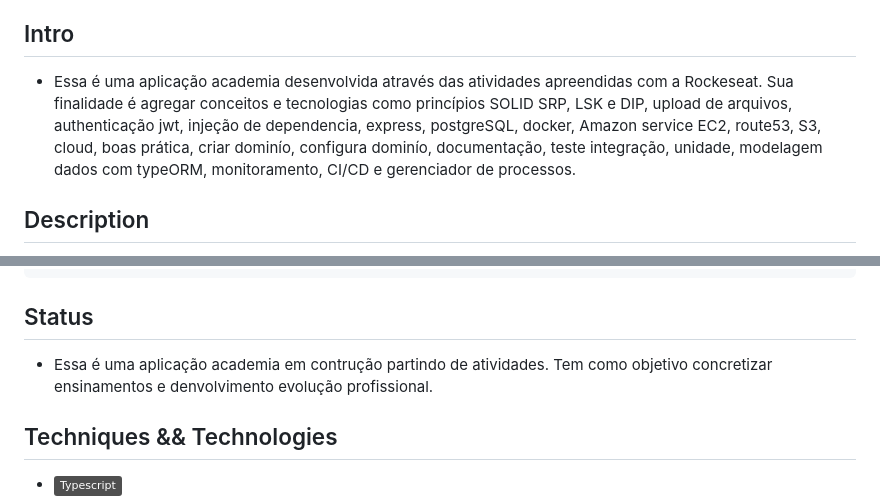
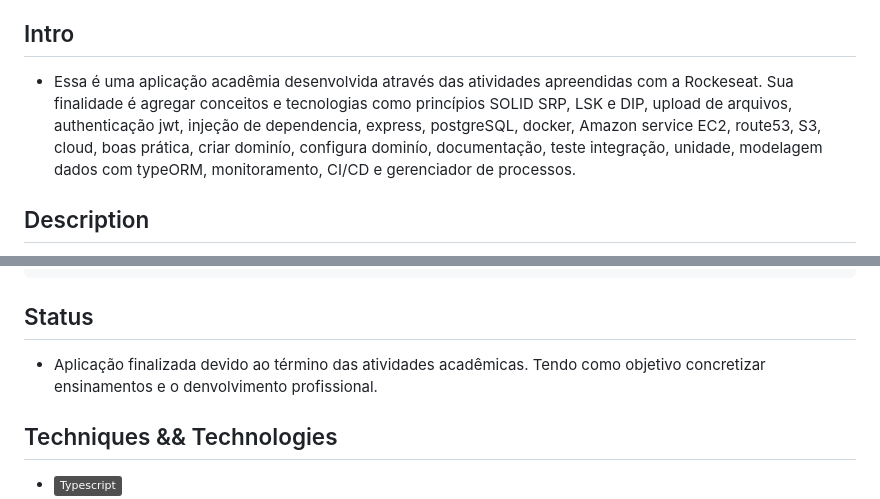
Before and after one commit to kaiomoreira-dev/api-rentx, a Markdown page: README.md, 2 parts joined by grey strips. Drawn GitHub-style; badges without logos.

Commit message:
update readme owners

````diff
--- a/README.md
+++ b/README.md
@@ -16,7 +16,7 @@
 - [Owner](#owner)
 
 ## Intro
-* Essa é uma aplicação academia desenvolvida através das atividades apreendidas com a Rockeseat. Sua finalidade é agregar conceitos e tecnologias como princípios SOLID SRP, LSK e DIP, upload de arquivos, authenticação jwt, injeção de dependencia, express, postgreSQL, docker, Amazon service EC2, route53, S3, cloud, boas prática, criar dominío, configura dominío, documentação, teste integração, unidade, modelagem dados com typeORM, monitoramento, CI/CD e gerenciador de processos.
+* Essa é uma aplicação acadêmia desenvolvida através das atividades apreendidas com a Rockeseat. Sua finalidade é agregar conceitos e tecnologias como princípios SOLID SRP, LSK e DIP, upload de arquivos, authenticação jwt, injeção de dependencia, express, postgreSQL, docker, Amazon service EC2, route53, S3, cloud, boas prática, criar dominío, configura dominío, documentação, teste integração, unidade, modelagem dados com typeORM, monitoramento, CI/CD e gerenciador de processos.
 
 ## Description
 * API Rentx é uma API REST monolítica com o objetivo de criar aluguel de carro de uma empresa fictícia. Aplicação deve conter um usário authenticado através de um token com validade para pode criar um aluguel. Cada aluguel poderá alugar apenas um carro por vez para cada usuário. Sendo que cada carro contém especificação, categoria e imagens. Cada aluguel criado terá um prazo. E em casos de atrazo será aplicado uma multa.
@@ -72,7 +72,7 @@ $ yarn test ou npm run test
 # O banco de dados do postgres fica no docker na porta 5432:5432
 ```
 ## Status
-* Essa é uma aplicação academia em contrução partindo de atividades. Tem como objetivo concretizar ensinamentos e denvolvimento evolução profissional.
+* Aplicação finalizada devido ao término das atividades acadêmicas. Tendo como objetivo concretizar ensinamentos e o denvolvimento profissional.
 
 
 ## Techniques && Technologies
````
Also changed, not shown: other parts of README.md (+2 -0 lines).
